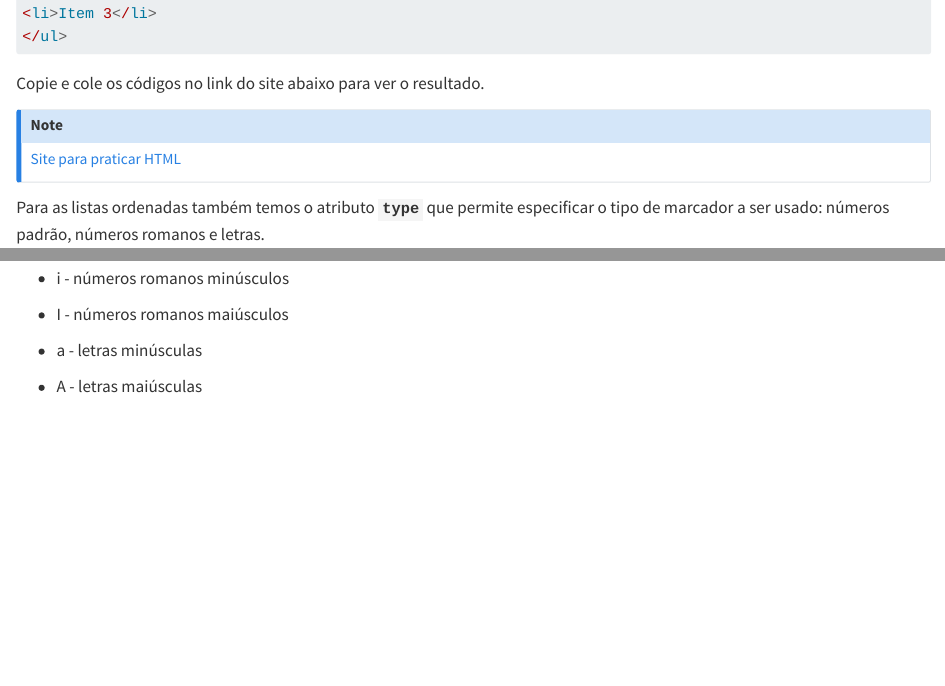
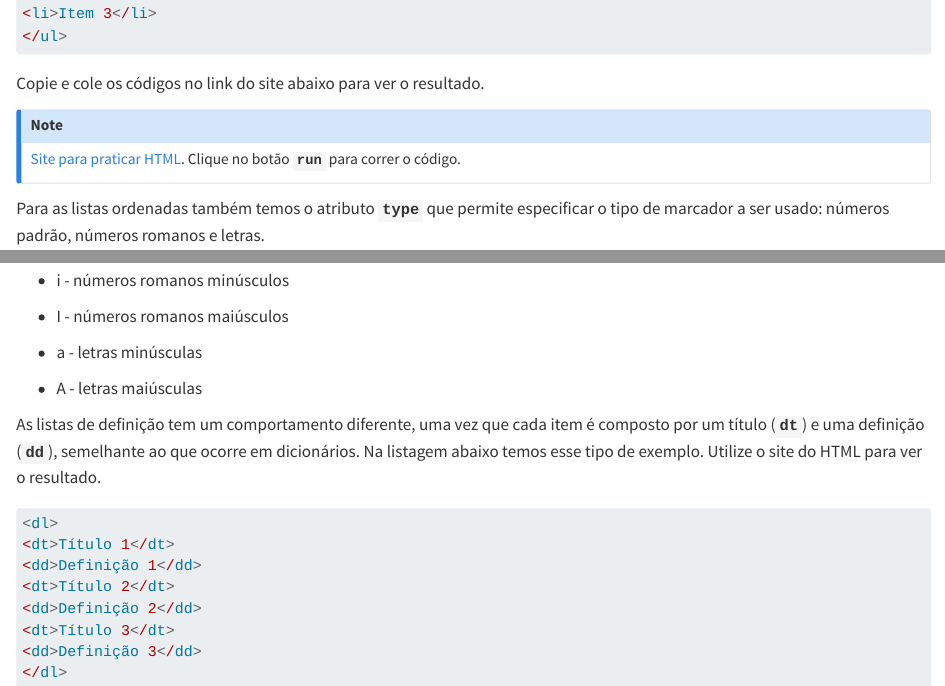
Before and after one commit to francojra/introducao_HTML, a Quarto document (introducao_HTML.qmd): the page in a window 1100 px wide, from 4570 px down, and a second part further down, joined at a grey line. Rendered offline with R 4.5, knitr and Pandoc in place of Quarto, with nearby package versions.

Commit message:
Add files via upload

````diff
--- a/introducao_HTML.qmd
+++ b/introducao_HTML.qmd
@@ -204,7 +204,7 @@ As listas servem para organizar e ordenar itens relacionados entre si. No HTML p
 Copie e cole os códigos no link do site abaixo para ver o resultado.
 
 ::: {.callout-note appearance="simple"}
-[Site para praticar HTML](https://jsfiddle.net/vs41kusf/)
+[Site para praticar HTML](https://jsfiddle.net/vs41kusf/). Clique no botão **`run`** para correr o código.
 :::
 
 Para as listas ordenadas também temos o atributo **`type`** que permite especificar o tipo de marcador a ser usado: números padrão, números romanos e letras.
@@ -228,3 +228,16 @@ Os valores permitidos usam os seguintes tipos de numeração:
 -   a - letras minúsculas
 
 -   A - letras maiúsculas
+
+As listas de definição tem um comportamento diferente, uma vez que cada item é composto por um título (**`dt`**) e uma definição (**`dd`**), semelhante ao que ocorre em dicionários. Na listagem abaixo temos esse tipo de exemplo. Utilize o site do HTML para ver o resultado.
+
+``` r
+<dl>
+<dt>Título 1</dt>
+<dd>Definição 1</dd>
+<dt>Título 2</dt>
+<dd>Definição 2</dd>
+<dt>Título 3</dt>
+<dd>Definição 3</dd>
+</dl>
+```
````
